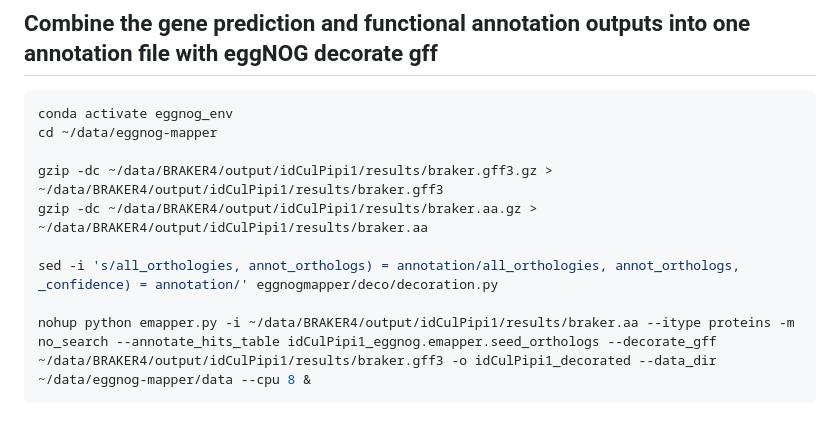
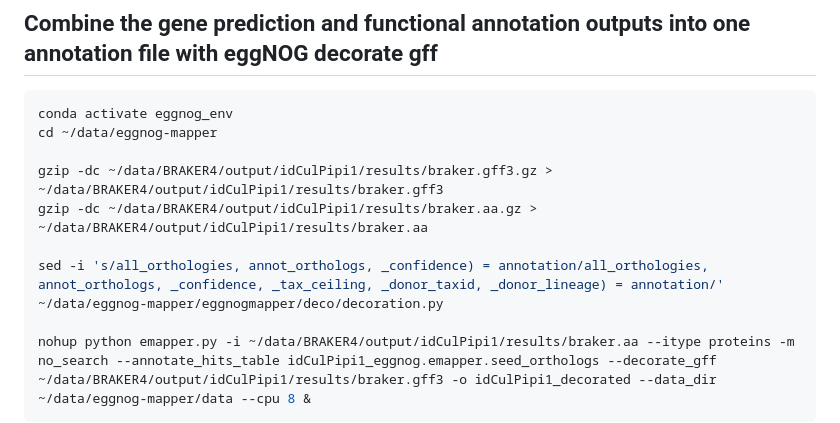
Before and after one commit to epolonsky/Thesis, a Markdown page: code.md, the part around the change. Rendered like a GitHub page.

````diff
--- a/code.md
+++ b/code.md
@@ -164,7 +164,7 @@ cd ~/data/eggnog-mapper
 gzip -dc ~/data/BRAKER4/output/idCulPipi1/results/braker.gff3.gz > ~/data/BRAKER4/output/idCulPipi1/results/braker.gff3
 gzip -dc ~/data/BRAKER4/output/idCulPipi1/results/braker.aa.gz > ~/data/BRAKER4/output/idCulPipi1/results/braker.aa
 
-sed -i 's/all_orthologies, annot_orthologs) = annotation/all_orthologies, annot_orthologs, _confidence) = annotation/' eggnogmapper/deco/decoration.py
+sed -i 's/all_orthologies, annot_orthologs, _confidence) = annotation/all_orthologies, annot_orthologs, _confidence, _tax_ceiling, _donor_taxid, _donor_lineage) = annotation/' ~/data/eggnog-mapper/eggnogmapper/deco/decoration.py
 
 nohup python emapper.py -i ~/data/BRAKER4/output/idCulPipi1/results/braker.aa --itype proteins -m no_search --annotate_hits_table idCulPipi1_eggnog.emapper.seed_orthologs --decorate_gff ~/data/BRAKER4/output/idCulPipi1/results/braker.gff3 -o idCulPipi1_decorated --data_dir ~/data/eggnog-mapper/data --cpu 8 &
 ```
````
